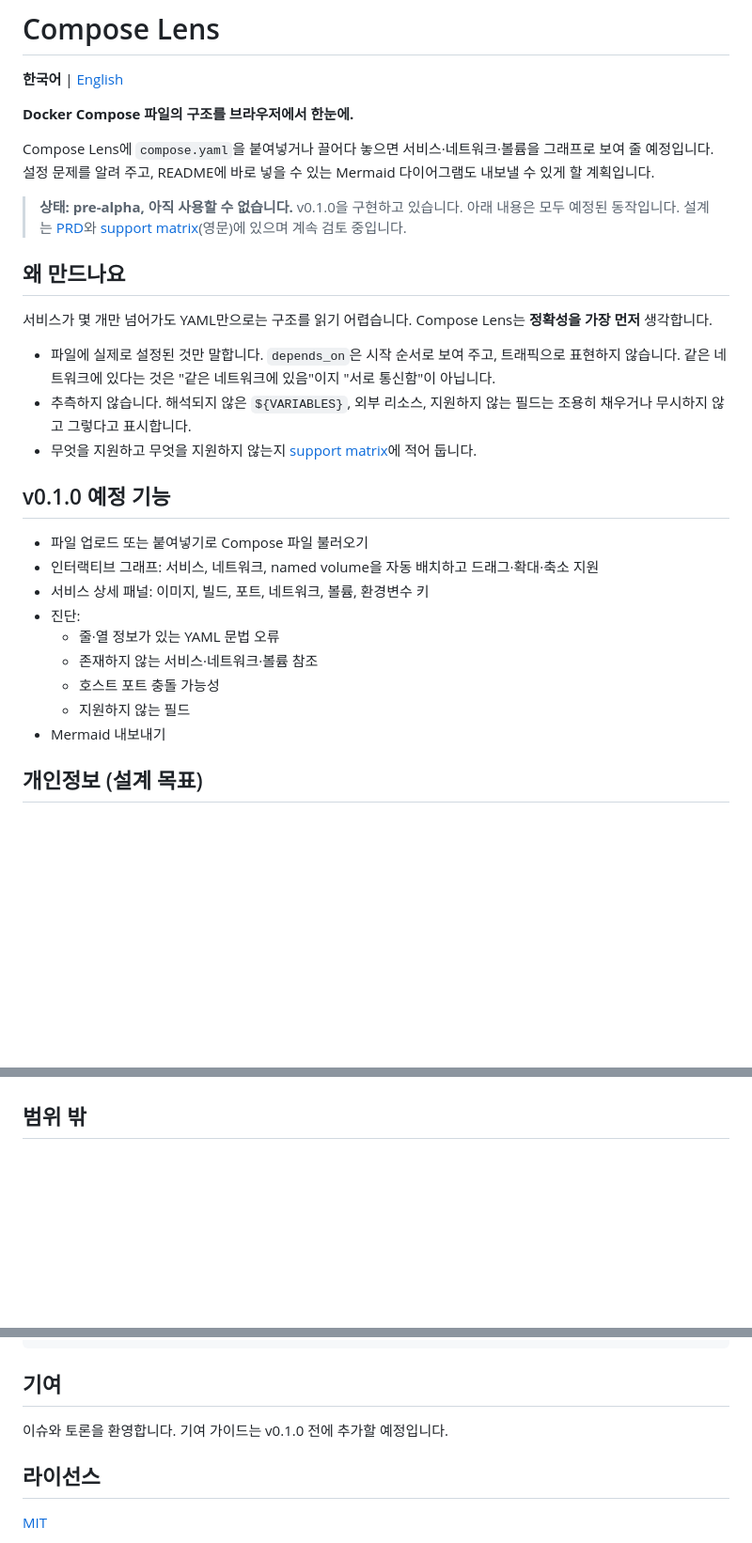
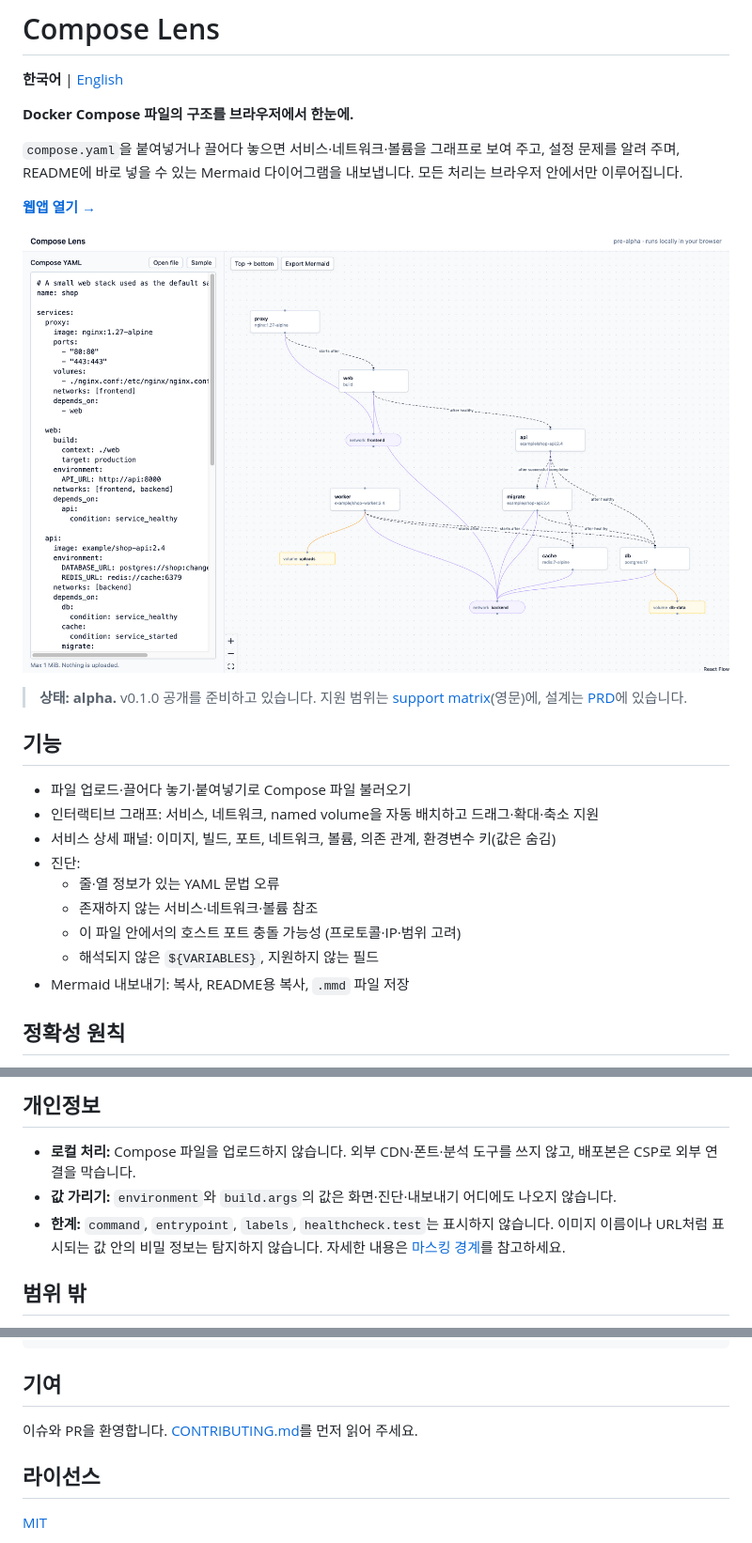
Before and after one commit to sik-yong/compose-lens, a Markdown page: README.md, 3 parts joined by grey strips. Shown at 94% size. GitHub-like rendering; pictures changed too: docs/images/screenshot.png (added); blank space fills up the shorter version.

```diff
--- a/README.md
+++ b/README.md
@@ -4,29 +4,25 @@
 
 **Docker Compose 파일의 구조를 브라우저에서 한눈에.**
 
-Compose Lens에 `compose.yaml`을 붙여넣거나 끌어다 놓으면 서비스·네트워크·볼륨을 그래프로 보여 줄 예정입니다. 설정 문제를 알려 주고, README에 바로 넣을 수 있는 Mermaid 다이어그램도 내보낼 수 있게 할 계획입니다.
+`compose.yaml`을 붙여넣거나 끌어다 놓으면 서비스·네트워크·볼륨을 그래프로 보여 주고, 설정 문제를 알려 주며, README에 바로 넣을 수 있는 Mermaid 다이어그램을 내보냅니다. 모든 처리는 브라우저 안에서만 이루어집니다.
 
-> **상태: pre-alpha, 아직 사용할 수 없습니다.** v0.1.0을 구현하고 있습니다. 아래 내용은 모두 예정된 동작입니다. 설계는 [PRD](docs/PRD.md)와 [support matrix](docs/support-matrix.md)(영문)에 있으며 계속 검토 중입니다.
+**[웹앱 열기 →](https://sik-yong.github.io/compose-lens/)**
 
-## 왜 만드나요
+![Compose Lens 화면: 왼쪽은 Compose YAML 편집기, 오른쪽은 서비스·네트워크·볼륨 그래프](docs/images/screenshot.png)
 
-서비스가 몇 개만 넘어가도 YAML만으로는 구조를 읽기 어렵습니다. Compose Lens는 **정확성을 가장 먼저** 생각합니다.
+> **상태: alpha.** v0.1.0 공개를 준비하고 있습니다. 지원 범위는 [support matrix](docs/support-matrix.md)(영문)에, 설계는 [PRD](docs/PRD.md)에 있습니다.
 
-- 파일에 실제로 설정된 것만 말합니다. `depends_on`은 시작 순서로 보여 주고, 트래픽으로 표현하지 않습니다. 같은 네트워크에 있다는 것은 "같은 네트워크에 있음"이지 "서로 통신함"이 아닙니다.
-- 추측하지 않습니다. 해석되지 않은 `${VARIABLES}`, 외부 리소스, 지원하지 않는 필드는 조용히 채우거나 무시하지 않고 그렇다고 표시합니다.
-- 무엇을 지원하고 무엇을 지원하지 않는지 [support matrix](docs/support-matrix.md)에 적어 둡니다.
+## 기능
 
-## v0.1.0 예정 기능
-
-- 파일 업로드 또는 붙여넣기로 Compose 파일 불러오기
+- 파일 업로드·끌어다 놓기·붙여넣기로 Compose 파일 불러오기
 - 인터랙티브 그래프: 서비스, 네트워크, named volume을 자동 배치하고 드래그·확대·축소 지원
-- 서비스 상세 패널: 이미지, 빌드, 포트, 네트워크, 볼륨, 환경변수 키
+- 서비스 상세 패널: 이미지, 빌드, 포트, 네트워크, 볼륨, 의존 관계, 환경변수 키(값은 숨김)
 - 진단:
   - 줄·열 정보가 있는 YAML 문법 오류
   - 존재하지 않는 서비스·네트워크·볼륨 참조
-  - 호스트 포트 충돌 가능성
-  - 지원하지 않는 필드
-- Mermaid 내보내기
+  - 이 파일 안에서의 호스트 포트 충돌 가능성 (프로토콜·IP·범위 고려)
+  - 해석되지 않은 `${VARIABLES}`, 지원하지 않는 필드
+- Mermaid 내보내기: 복사, README용 복사, `.mmd` 파일 저장
 
-## 개인정보 (설계 목표)
+## 정확성 원칙
 
@@ -36,3 +72,8 @@ Compose Lens에 `compose.yaml`을 붙여넣거나 끌어다 놓으면 서비스
+## 개인정보
+
+- **로컬 처리:** Compose 파일을 업로드하지 않습니다. 외부 CDN·폰트·분석 도구를 쓰지 않고, 배포본은 CSP로 외부 연결을 막습니다.
+- **값 가리기:** `environment`와 `build.args`의 값은 화면·진단·내보내기 어디에도 나오지 않습니다.
+- **한계:** `command`, `entrypoint`, `labels`, `healthcheck.test`는 표시하지 않습니다. 이미지 이름이나 URL처럼 표시되는 값 안의 비밀 정보는 탐지하지 않습니다. 자세한 내용은 [마스킹 경계](docs/support-matrix.md#masking-boundary)를 참고하세요.
 
 ## 범위 밖
 
@@ -63,7 +104,7 @@ npm run check   # 모든 워크스페이스의 타입 검사, 테스트, 빌드
 
 ## 기여
 
-이슈와 토론을 환영합니다. 기여 가이드는 v0.1.0 전에 추가할 예정입니다.
+이슈와 PR을 환영합니다. [CONTRIBUTING.md](CONTRIBUTING.md)를 먼저 읽어 주세요.
 
 ## 라이선스
 
```
Also changed, not shown: other parts of README.md (+43 -3 lines), CONTRIBUTING.md (added, +53 -0 lines), README.en.md (+60 -19 lines), 8 other files.
